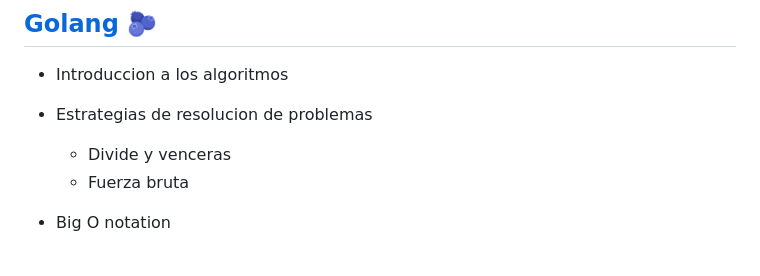
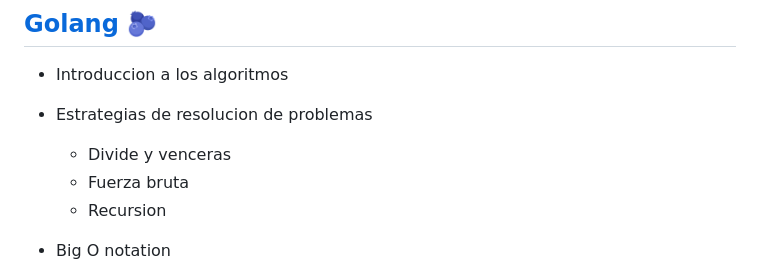
Before and after one commit to holasoymalva/guia-de-algoritmos-y-estructuras-de-datos, a Markdown page: README.md, the part around the change. GitHub-like rendering.

```diff
--- a/README.md
+++ b/README.md
@@ -71,6 +71,7 @@
 * Estrategias de resolucion de problemas
   * Divide y venceras
   * Fuerza bruta
+  * Recursion
 
 * Big O notation
   * Complegidad de procesamiento.
```
